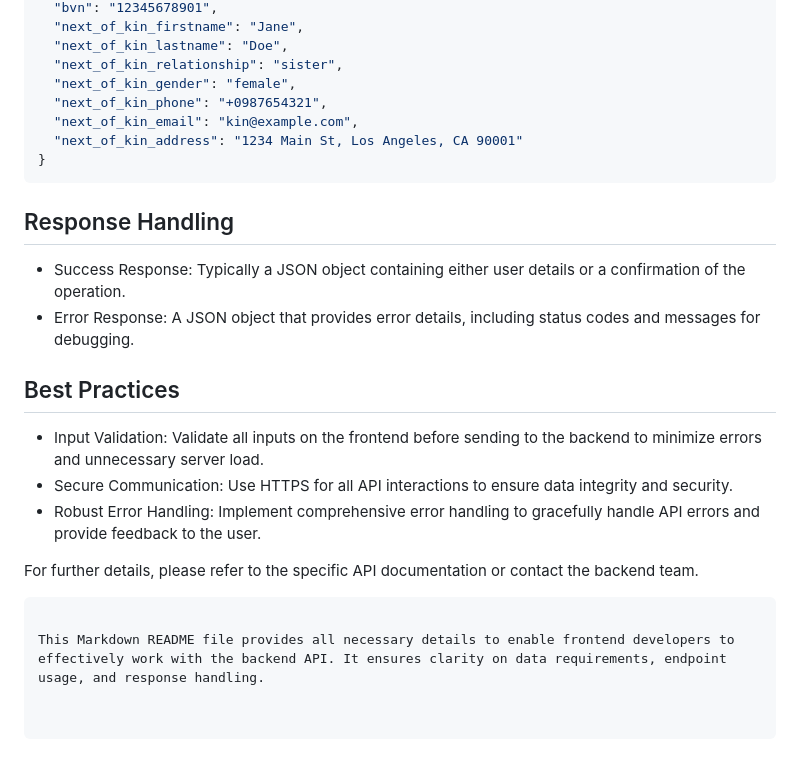
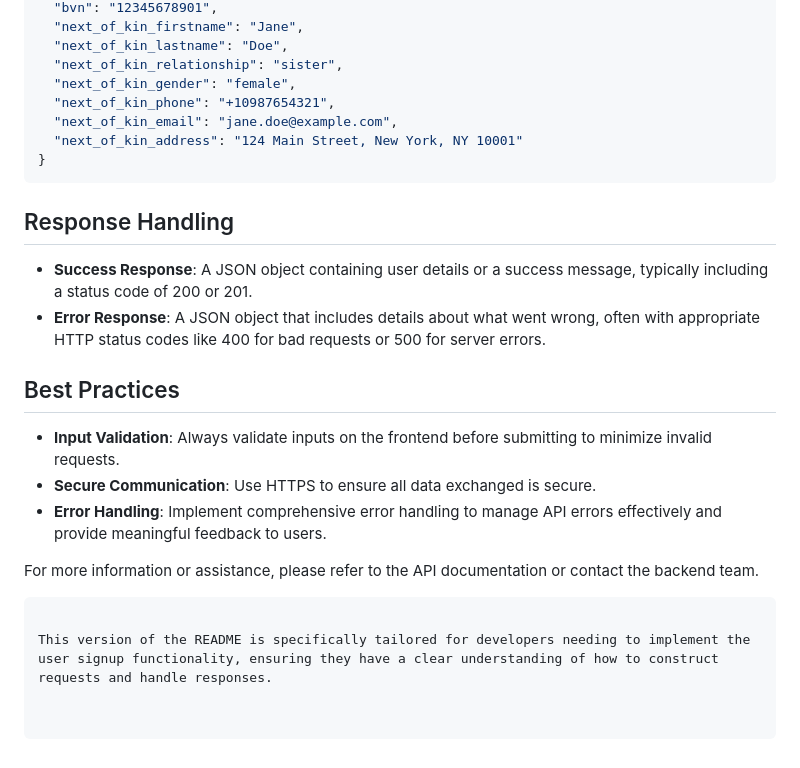
Before and after one commit to al-chris/vasset_global, a Markdown page: README.md, the part around one of its changes. GitHub-like rendering.

````diff
--- a/README.md
+++ b/README.md
@@ -90,24 +79,24 @@ The JSON object includes various optional fields as detailed below. Note that wh
   "next_of_kin_lastname": "Doe",
   "next_of_kin_relationship": "sister",
   "next_of_kin_gender": "female",
-  "next_of_kin_phone": "+0987654321",
-  "next_of_kin_email": "kin@example.com",
-  "next_of_kin_address": "1234 Main St, Los Angeles, CA 90001"
+  "next_of_kin_phone": "+10987654321",
+  "next_of_kin_email": "jane.doe@example.com",
+  "next_of_kin_address": "124 Main Street, New York, NY 10001"
 }
 ```
 
 ## Response Handling
 
-- Success Response: Typically a JSON object containing either user details or a confirmation of the operation.
-- Error Response: A JSON object that provides error details, including status codes and messages for debugging.
+- **Success Response**: A JSON object containing user details or a success message, typically including a status code of 200 or 201.
+- **Error Response**: A JSON object that includes details about what went wrong, often with appropriate HTTP status codes like 400 for bad requests or 500 for server errors.
 
 ## Best Practices
 
-- Input Validation: Validate all inputs on the frontend before sending to the backend to minimize errors and unnecessary server load.
-- Secure Communication: Use HTTPS for all API interactions to ensure data integrity and security.
-- Robust Error Handling: Implement comprehensive error handling to gracefully handle API errors and provide feedback to the user.
+- **Input Validation**: Always validate inputs on the frontend before submitting to minimize invalid requests.
+- **Secure Communication**: Use HTTPS to ensure all data exchanged is secure.
+- **Error Handling**: Implement comprehensive error handling to manage API errors effectively and provide meaningful feedback to users.
 
-For further details, please refer to the specific API documentation or contact the backend team.
+For more information or assistance, please refer to the API documentation or contact the backend team.
 ```
 
-This Markdown README file provides all necessary details to enable frontend developers to effectively work with the backend API. It ensures clarity on data requirements, endpoint usage, and response handling.
+This version of the README is specifically tailored for developers needing to implement the user signup functionality, ensuring they have a clear understanding of how to construct requests and handle responses.
````
Also changed, not shown: other parts of README.md (+26 -37 lines).
